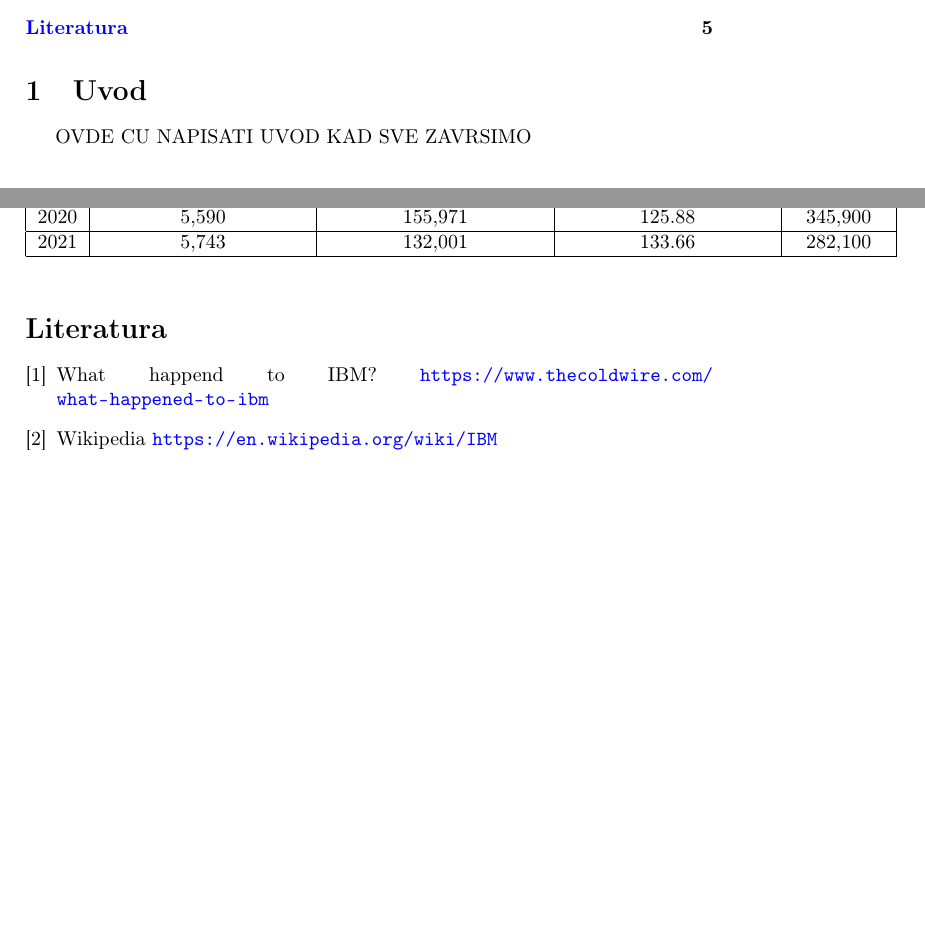
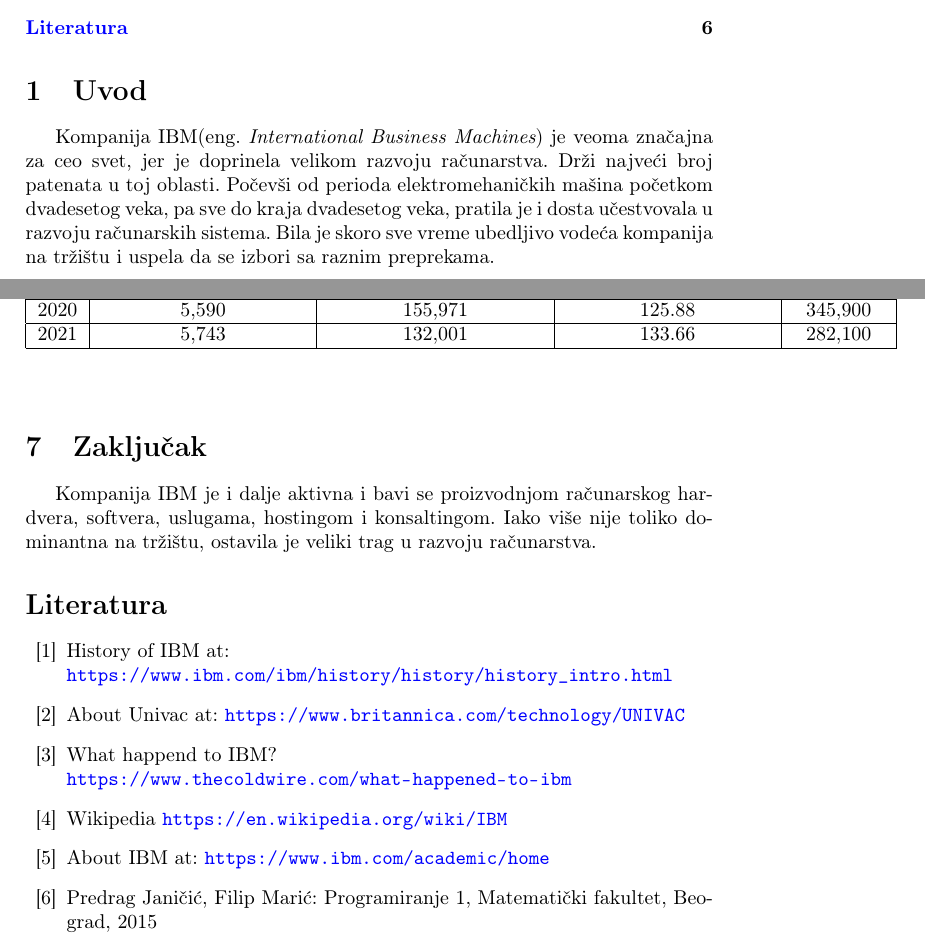
Before and after one commit to stasadjordjevic/10_TNP2022, a LaTeX document (10_DjordjevicMedenicaVeljovicRadulovic.tex): two parts of pages 1 and 6 of 6, joined at a grey line, cut so that both start at the same text, the shorter picture padded with empty space. Compiled offline with pdfLaTeX.

Commit message:
uvod i zakljucak

```diff
--- a/10_DjordjevicMedenicaVeljovicRadulovic.tex
+++ b/10_DjordjevicMedenicaVeljovicRadulovic.tex
@@ -23,7 +23,6 @@
 %TODO mozda dodati sazetak
 \tableofcontents
 \section{Uvod}
-OVDE CU NAPISATI UVOD KAD SVE ZAVRSIMO %TODO
-%neki od linkova za literaturu za sekciju 2 i 3
-%https://www.ibm.com/ibm/history/history/history_intro.html
+Kompanija IBM(eng.~{\em International Business Machines}) je veoma značajna za ceo svet, jer je doprinela velikom razvoju računarstva. Drži najveći broj patenata u toj oblasti. Počevši od perioda elektromehaničkih mašina početkom dvadesetog veka, pa sve do kraja dvadesetog veka, pratila je i dosta učestvovala u razvoju računarskih sistema. Bila je skoro sve vreme ubedljivo vodeća kompanija na tržištu i uspela da se izbori sa raznim preprekama.
+
 \section{Rana istorija kompanije IBM}
@@ -114,16 +113,17 @@
 \end{table}
 
 \section{Zaključak}
-OVDE CU NAPISATI NEKI ZAKLJUCAK NA KRAJU %TODO
+Kompanija IBM je i dalje aktivna i bavi se proizvodnjom računarskog hardvera, softvera, uslugama, hostingom i konsaltingom. Iako više nije toliko dominantna na tržištu, ostavila je veliki trag u razvoju računarstva.
 
 \addcontentsline{toc}{section}{Literatura}
 \renewcommand{\refname}{Literatura}
-\begin{thebibliography}{9}
+\begin{thebibliography}{10}
 \bibliographystyle{unsrt}
-\bibitem{lit1} What happend to IBM?
-\url{https://www.thecoldwire.com/what-happened-to-ibm}
-\bibitem{tabela} Wikipedia %PROVERITI DA LI JE WIKI IZVORNA LITERATURA
-\url{https://en.wikipedia.org/wiki/IBM}
+\bibitem{istorija} History of IBM at:\\ \url{https://www.ibm.com/ibm/history/history/history_intro.html}
+\bibitem{univac} About Univac at: \url{https://www.britannica.com/technology/UNIVAC}
+\bibitem{lit1} What happend to IBM?\\ \url{https://www.thecoldwire.com/what-happened-to-ibm}
+\bibitem{tabela} Wikipedia \url{https://en.wikipedia.org/wiki/IBM} %WIKI?
+\bibitem{ibm} About IBM at: \url{https://www.ibm.com/academic/home}
+\bibitem{knjiga} Predrag Janičić, Filip Marić: Programiranje 1, Matematički fakultet, Beograd, 2015
 \end{thebibliography}
-
 \end{document}
```
Also changed, not shown: 10_DjordjevicMedenicaVeljovicRadulovic.tex (4 more changed lines).
